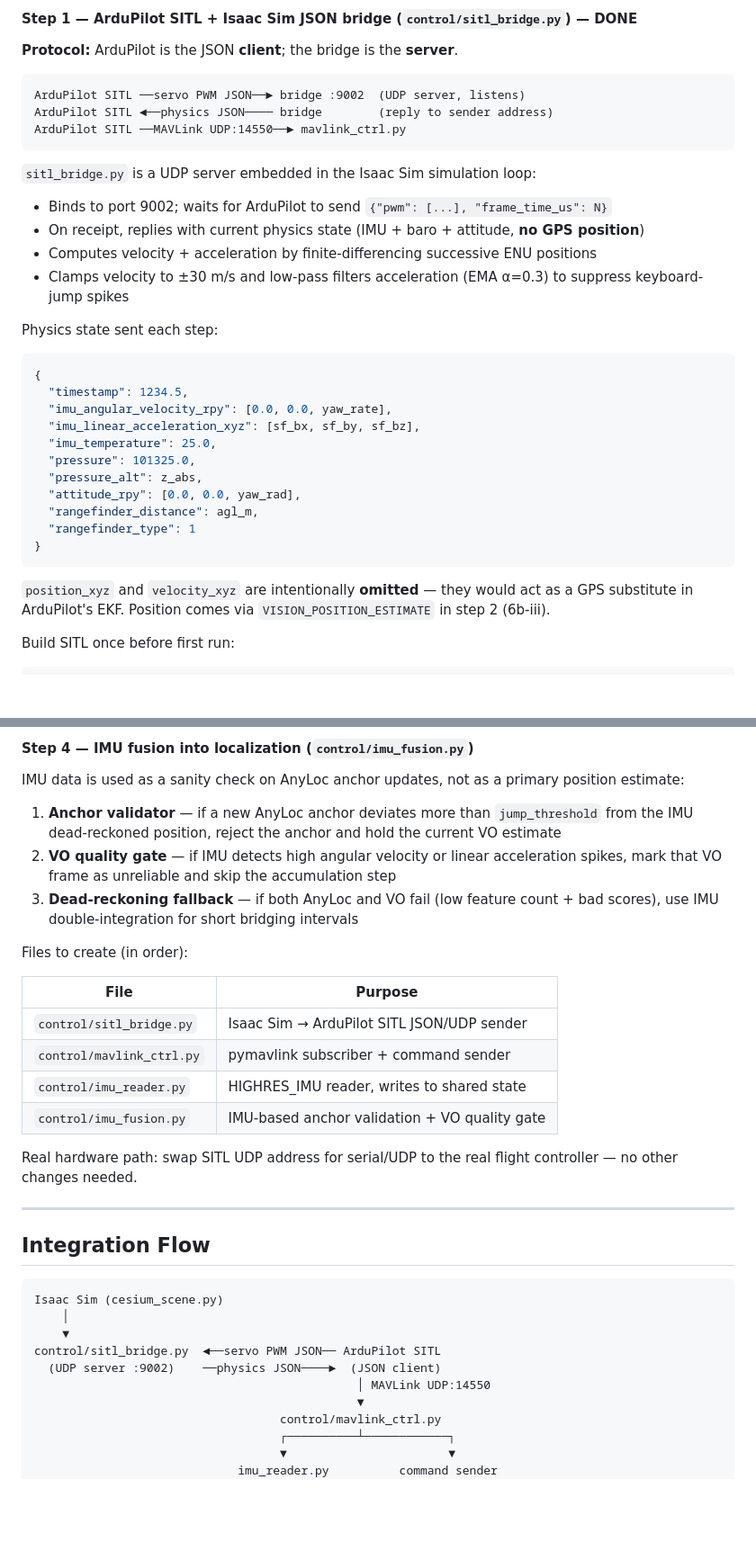
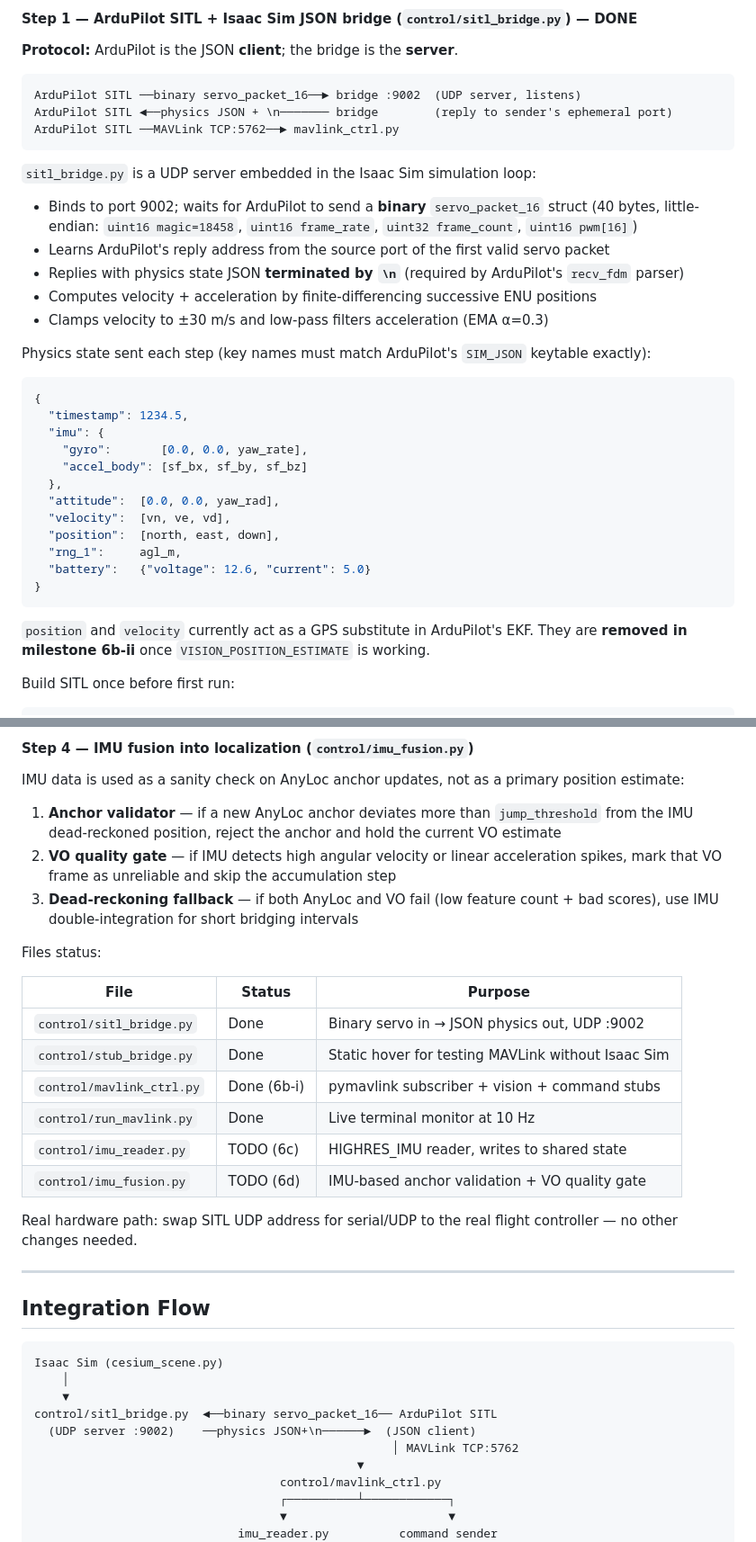
Before and after one commit to linsaifr-ux/no_GPS_drone_project, a Markdown page: instructions/project_plan.md, 2 parts joined by grey strips. Shown at 90% size. Drawn GitHub-style; blank space fills up the shorter version.

````diff
--- a/instructions/project_plan.md
+++ b/instructions/project_plan.md
@@ -242,35 +246,38 @@ Build ArduPilot SITL + MAVLink first, then IMU fusion. On real hardware IMU data
 **Protocol:** ArduPilot is the JSON **client**; the bridge is the **server**.
 
 ```
-ArduPilot SITL ──servo PWM JSON──► bridge :9002  (UDP server, listens)
-ArduPilot SITL ◄──physics JSON──── bridge        (reply to sender address)
-ArduPilot SITL ──MAVLink UDP:14550──► mavlink_ctrl.py
+ArduPilot SITL ──binary servo_packet_16──► bridge :9002  (UDP server, listens)
+ArduPilot SITL ◄──physics JSON + \n─────── bridge        (reply to sender's ephemeral port)
+ArduPilot SITL ──MAVLink TCP:5762──► mavlink_ctrl.py
 ```
 
 `sitl_bridge.py` is a UDP server embedded in the Isaac Sim simulation loop:
-- Binds to port 9002; waits for ArduPilot to send `{"pwm": [...], "frame_time_us": N}`
-- On receipt, replies with current physics state (IMU + baro + attitude, **no GPS position**)
+- Binds to port 9002; waits for ArduPilot to send a **binary** `servo_packet_16` struct
+  (40 bytes, little-endian: `uint16 magic=18458`, `uint16 frame_rate`, `uint32 frame_count`, `uint16 pwm[16]`)
+- Learns ArduPilot's reply address from the source port of the first valid servo packet
+- Replies with physics state JSON **terminated by `\n`** (required by ArduPilot's `recv_fdm` parser)
 - Computes velocity + acceleration by finite-differencing successive ENU positions
-- Clamps velocity to ±30 m/s and low-pass filters acceleration (EMA α=0.3) to suppress keyboard-jump spikes
+- Clamps velocity to ±30 m/s and low-pass filters acceleration (EMA α=0.3)
 
-Physics state sent each step:
+Physics state sent each step (key names must match ArduPilot's `SIM_JSON` keytable exactly):
 
 ```json
 {
   "timestamp": 1234.5,
-  "imu_angular_velocity_rpy": [0.0, 0.0, yaw_rate],
-  "imu_linear_acceleration_xyz": [sf_bx, sf_by, sf_bz],
-  "imu_temperature": 25.0,
-  "pressure": 101325.0,
-  "pressure_alt": z_abs,
-  "attitude_rpy": [0.0, 0.0, yaw_rad],
-  "rangefinder_distance": agl_m,
-  "rangefinder_type": 1
+  "imu": {
+    "gyro":       [0.0, 0.0, yaw_rate],
+    "accel_body": [sf_bx, sf_by, sf_bz]
+  },
+  "attitude":  [0.0, 0.0, yaw_rad],
+  "velocity":  [vn, ve, vd],
+  "position":  [north, east, down],
+  "rng_1":     agl_m,
+  "battery":   {"voltage": 12.6, "current": 5.0}
 }
 ```
 
-`position_xyz` and `velocity_xyz` are intentionally **omitted** — they would act as a GPS
-substitute in ArduPilot's EKF. Position comes via `VISION_POSITION_ESTIMATE` in step 2 (6b-iii).
+`position` and `velocity` currently act as a GPS substitute in ArduPilot's EKF.
+They are **removed in milestone 6b-ii** once `VISION_POSITION_ESTIMATE` is working.
 
 Build SITL once before first run:
 ```bash
@@ -343,14 +350,16 @@ IMU data is used as a sanity check on AnyLoc anchor updates, not as a primary po
 2. **VO quality gate** — if IMU detects high angular velocity or linear acceleration spikes, mark that VO frame as unreliable and skip the accumulation step
 3. **Dead-reckoning fallback** — if both AnyLoc and VO fail (low feature count + bad scores), use IMU double-integration for short bridging intervals
 
-Files to create (in order):
+Files status:
 
-| File | Purpose |
-|------|---------|
-| `control/sitl_bridge.py` | Isaac Sim → ArduPilot SITL JSON/UDP sender |
-| `control/mavlink_ctrl.py` | pymavlink subscriber + command sender |
-| `control/imu_reader.py` | HIGHRES_IMU reader, writes to shared state |
-| `control/imu_fusion.py` | IMU-based anchor validation + VO quality gate |
+| File | Status | Purpose |
+|------|--------|---------|
+| `control/sitl_bridge.py` | Done | Binary servo in → JSON physics out, UDP :9002 |
+| `control/stub_bridge.py` | Done | Static hover for testing MAVLink without Isaac Sim |
+| `control/mavlink_ctrl.py` | Done (6b-i) | pymavlink subscriber + vision + command stubs |
+| `control/run_mavlink.py` | Done | Live terminal monitor at 10 Hz |
+| `control/imu_reader.py` | TODO (6c) | HIGHRES_IMU reader, writes to shared state |
+| `control/imu_fusion.py` | TODO (6d) | IMU-based anchor validation + VO quality gate |
 
 Real hardware path: swap SITL UDP address for serial/UDP to the real flight controller — no other changes needed.
 
@@ -362,9 +371,9 @@ Real hardware path: swap SITL UDP address for serial/UDP to the real flight cont
 Isaac Sim (cesium_scene.py)
     │
     ▼
-control/sitl_bridge.py  ◄──servo PWM JSON── ArduPilot SITL
-  (UDP server :9002)    ──physics JSON────►  (JSON client)
-                                              │ MAVLink UDP:14550
+control/sitl_bridge.py  ◄──binary servo_packet_16── ArduPilot SITL
+  (UDP server :9002)    ──physics JSON+\n──────►  (JSON client)
+                                                   │ MAVLink TCP:5762
                                               ▼
                                    control/mavlink_ctrl.py
                                    ┌──────────┴────────────┐
````
Also changed, not shown: other parts of instructions/project_plan.md (+10 -6 lines), README.md (+32 -16 lines), instructions/history.md (+53 -11 lines).
